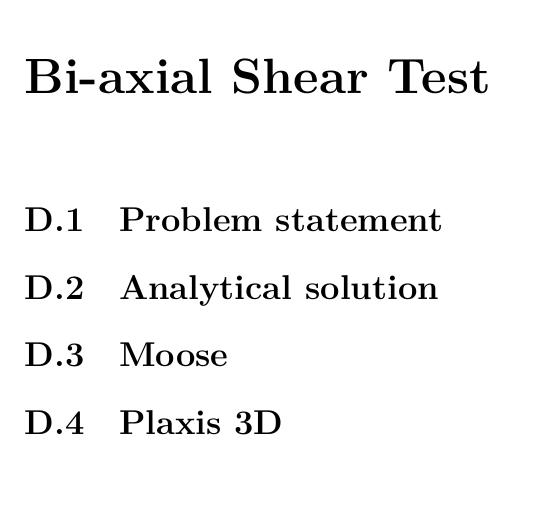
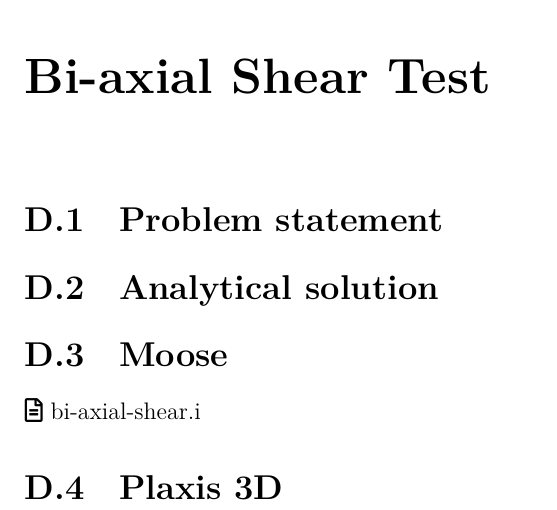
Before and after one commit to jmeier/geotechnical-simulations-with-moose, a LaTeX document (geotechnical-simulations-with-moose.tex, which reads src/examples/bi-axial-shear/bi-axial-shear.tex): part of page 41 of 41, cut so that both start at the same text, the shorter picture padded with empty space. Compiled offline with XeLaTeX.

Commit message:
added bi-axial-shear input file to App. D

```diff
--- a/src/examples/bi-axial-shear/bi-axial-shear.tex
+++ b/src/examples/bi-axial-shear/bi-axial-shear.tex
@@ -4,4 +4,6 @@
 
 \section{Moose}
 
+\fileattachment{\currfiledir/bi-axial-shear.i}{bi-axial-shear.i}
+
 \section{Plaxis 3D}
```
Also changed, not shown: geotechnical-simulations-with-moose.pdf, 1 other file.
